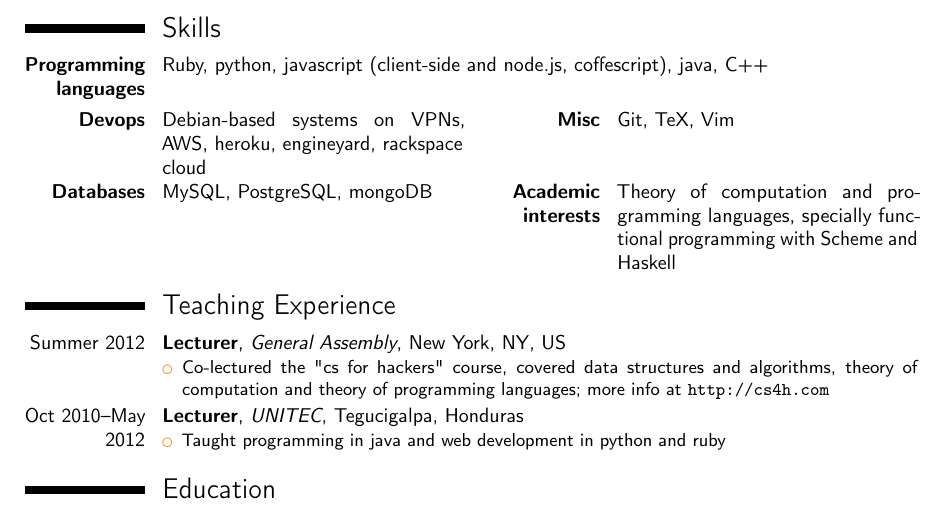
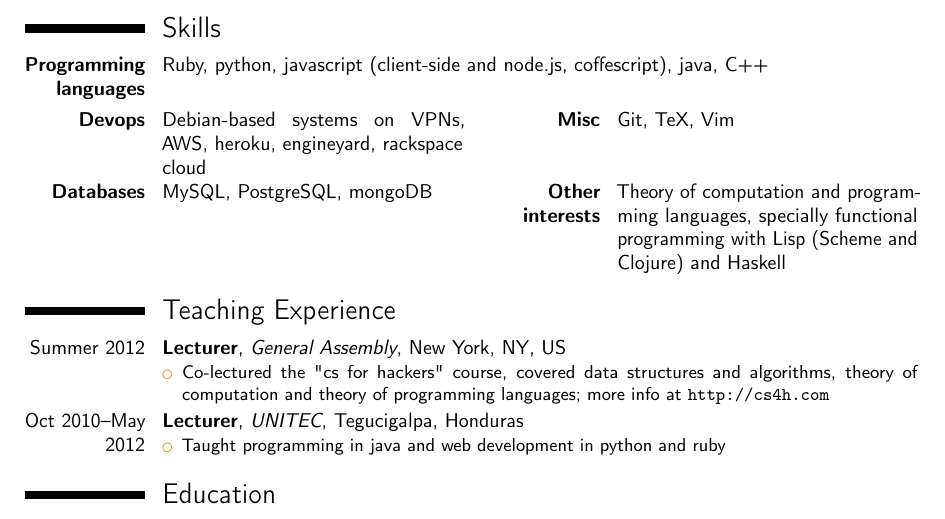
Before and after one commit to lfborjas/resume, a LaTeX CV (resume.tex): part of the page, cut so that both start at the same text. Compiled offline with pdfLaTeX.

Commit message:
updates cv

```diff
--- a/resume.tex
+++ b/resume.tex
@@ -73,7 +73,7 @@
 \section{Skills}
 \cvitem{\textbf{Programming languages}}{Ruby, python, javascript (client-side and node.js, coffescript), java, C++}
 \cvdoubleitem{\textbf{Devops}}{Debian-based systems on VPNs, AWS, heroku, engineyard, rackspace cloud}{\textbf{Misc}}{Git, TeX, Vim}
-\cvdoubleitem{\textbf{Databases}}{MySQL, PostgreSQL, mongoDB}{\textbf{Academic interests}}{Theory of computation and programming languages, specially functional programming with Scheme and Haskell}
+\cvdoubleitem{\textbf{Databases}}{MySQL, PostgreSQL, mongoDB}{\textbf{Other interests}}{Theory of computation and programming languages, specially functional programming with Lisp (Scheme and Clojure) and Haskell}
 
 \section{Teaching Experience}
 \cventry{Summer 2012}{Lecturer}{General Assembly}{New York, NY, US}{}{
```
Also changed, not shown: resume.pdf.
